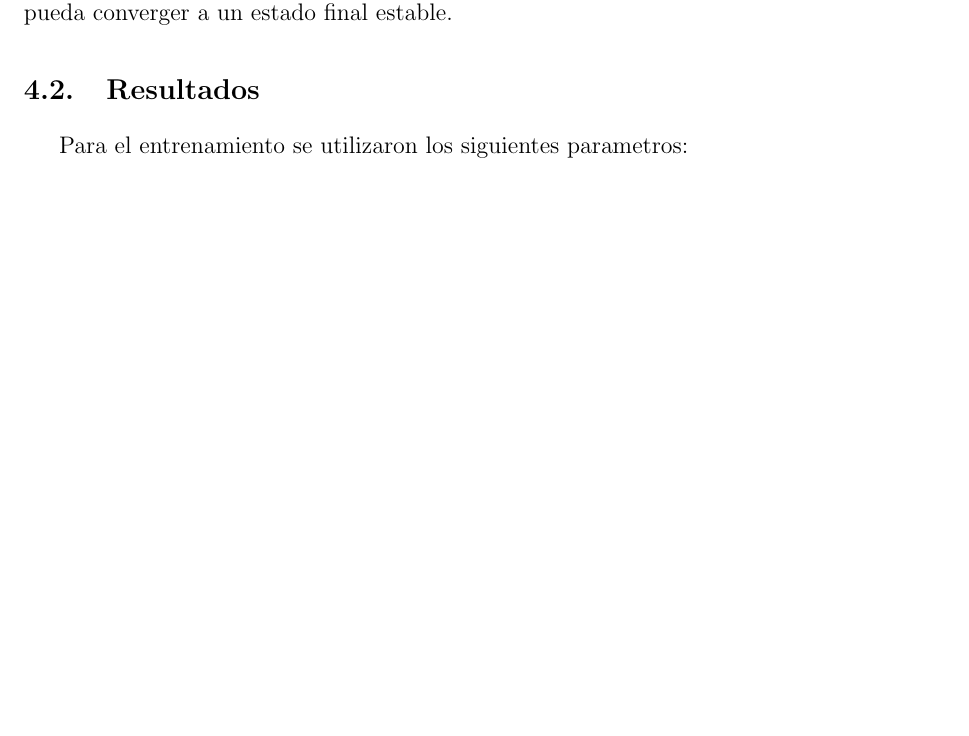
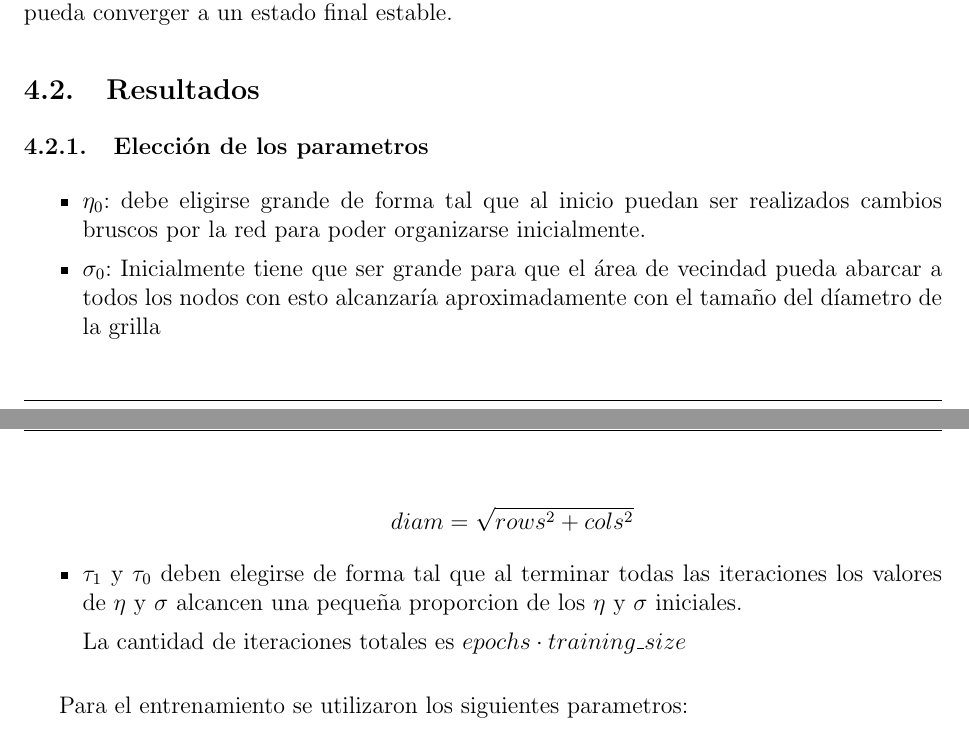
Before and after one commit to mcaravario/rn-tps, a LaTeX document (tp2/informe/informe.tex, which reads tp2/informe/ejercicio_2.tex): part of page 14 of 15 before the commit and two parts of pages 14 and 15 of 15 after it, the two joined at a grey line, cut so that both start at the same text, the shorter picture padded with empty space. Compiled offline with pdfLaTeX.

Commit message:
Eleccion de los parametros

```diff
--- a/tp2/informe/ejercicio_2.tex
+++ b/tp2/informe/ejercicio_2.tex
@@ -39,6 +39,28 @@ para que la red a traves del tiempo pueda converger a un estado final estable.
 
 
 \subsection{Resultados}
+\subsubsection{Elección de los parametros}
+\begin{itemize}
+	\item $\eta_0$: debe eligirse grande de forma tal que al inicio
+puedan ser realizados cambios bruscos por la red para
+poder organizarse inicialmente.
+
+	\item $\sigma_0$: Inicialmente tiene que ser grande para que el área
+de vecindad pueda abarcar a todos los nodos con esto alcanzaría aproximadamente
+con el tamaño del díametro de la grilla
+
+\[
+	diam = \sqrt{rows^2+cols^2}
+\]
+	\item $\tau_1$ y $\tau_0$ deben elegirse de forma tal que al terminar
+	todas las iteraciones los valores de $\eta$ y $\sigma$ alcancen
+	una pequeña proporcion de los $\eta$ y $\sigma$ iniciales.
+
+	La cantidad de iteraciones totales es $epochs \cdot training\_size $
+
+\end{itemize}
+
+
 Para el entrenamiento se utilizaron los siguientes parametros:
 %%%%%%%%%%%%%%%%%%%%%%%%%%%%%%%% AGREGAR PARAMETROS
 \begin{center}
```
